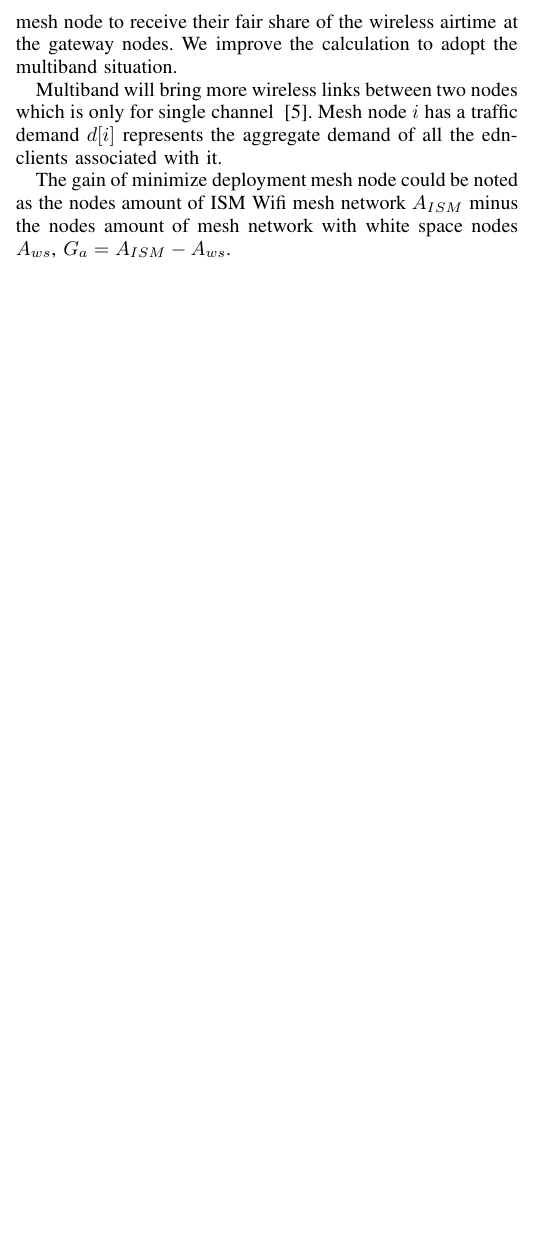
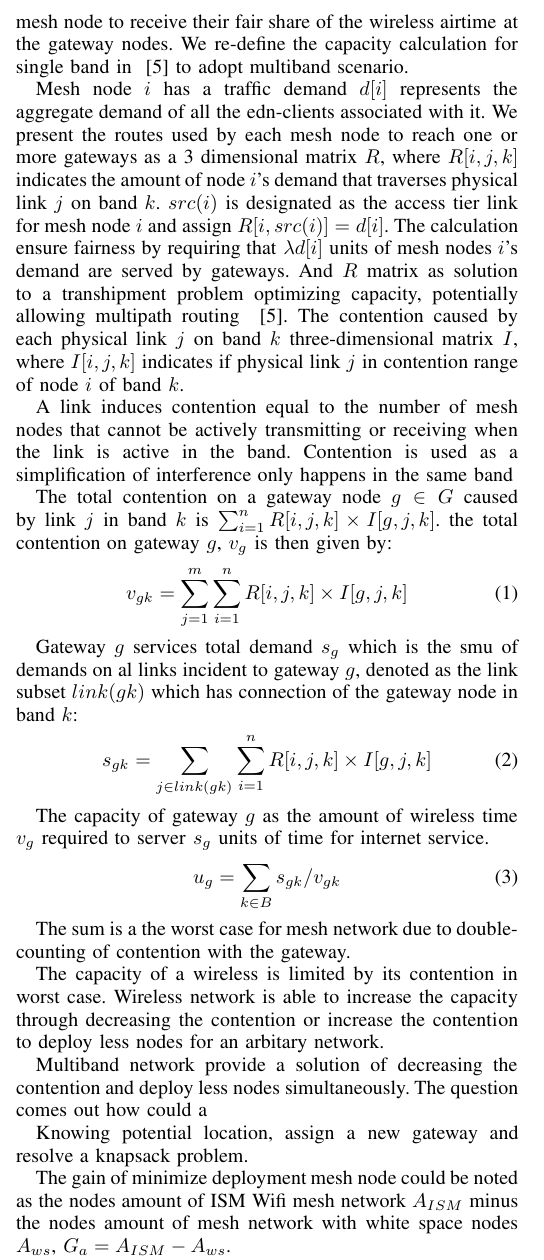
Before and after one commit to bitcpf/jcar_latex, a LaTeX paper (whitemesh.tex, which reads model.tex): part of one column of page 2 of 4, cut so that both start at the same text, the shorter picture padded with empty space. The pictures show the PDF file whitemesh.pdf that the author committed with the source.

Commit message:
Add the capacity calculation

```diff
--- a/model.tex
+++ b/model.tex
@@ -51,16 +51,43 @@ The link $E$ \ref{subsec:ccconstraint} could guarantee the minimum bandwidth sha
 Subject to the ~\emph{Coverage Constraint} \ref{subsec:ccconstraint}, the capacity of mesh network is the sum of bandwidth assigned for each grid $\sum{b_v}$. If the metric would be the capacity of mesh network, as the ISM Wifi mesh network has capacity $C_{ISM}$, white space mesh network has capacity $C_{ws}$, the capacity gain could be noted as $C_{ws}-C{ISM}$.
 
 % Capacity-calculation
-We carry the capacity calculation from ~\cite{robinson2008adding} of access networks where all traffic to and from clients must traverse a gateway. The calculation considers gateway multi-hop deferring to ongoing transmissions in contention range.
+We carry the capacity calculation from ~\cite{robinson2008adding} of access networks where all traffic to and from clients must traverse a gateway.
+The calculation considers gateway multi-hop deferring to ongoing transmissions in contention range.
 The ~\emph{gateway limited fair capacity} ~\cite{robinson2008adding} is defined as a functioon of the airtime utilization of gateways, which depends on the routes used and amount of time the routes lead to a gateway deferring. From the definition, the capacity is affected by fairness. The calculation impose a fairness constraint of each mesh node to receive their fair share of the wireless airtime at the gateway nodes.
-We improve the calculation to adopt the multiband situation.
+We re-define the capacity calculation for single band in ~\cite{robinson2008adding} to adopt multiband scenario.
 
-Multiband will bring more wireless links between two nodes which is only for single channel ~\cite{robinson2008adding}. Mesh node $i$ has a traffic demand $d[i]$ represents the aggregate demand of all the edn-clients associated with it.
+% Record the rough idea, need more care
+Mesh node $i$ has a traffic demand $d[i]$ represents the aggregate demand of all the edn-clients associated with it.
+We present the routes used by each mesh node to reach one or more gateways as a 3 dimensional matrix $R$, where $R[i,j,k]$ indicates the amount of node $i$'s demand that traverses physical link $j$ on band $k$.
+$src(i)$ is designated as the access tier link for mesh node $i$ and assign $R[i,src(i)]=d[i]$. The calculation ensure fairness by requiring that $\lambda d[i]$ units of mesh nodes $ i$'s demand are served by gateways.
+And $R$ matrix as solution to a transhipment problem optimizing capacity, potentially allowing multipath routing ~\cite{robinson2008adding}.
+The contention caused by each physical link $j$ on band $k$ three-dimensional matrix $I$, where $I[i,j,k]$ indicates if physical link $j$  in contention range of node $i$ of band $k$.
 
+A link induces contention equal to the number of mesh nodes that cannot be actively transmitting or receiving when the link is active in the band.
+Contention is used as a simplification of interference only happens in the same band
+
+The total contention on a gateway node $g\in G$ caused by link $j$ in band $k$ is $\sum_{i=1}^nR[i,j,k] \times I[g,j,k]$. the total contention on gateway $g$, $v_g$ is then given by:
+\begin{equation}
+v_{gk}=\sum_{j=1}^m \sum_{i=1}^n R[i,j,k]\times I[g,j,k]
+\end{equation}
+
+Gateway $g$ services total demand $s_g$ which is the smu of demands on al links incident to gateway $g$, denoted as the link subset $link(gk)$ which has connection of the gateway node in band $k$:
+\begin{equation}
+s_{gk}=\sum_{j\in link(gk)} \sum_{i=1}^n R[i,j,k]\times I[g,j,k]
+\end{equation}
+
+The capacity of gateway $g$ as the amount of wireless time $v_g$ required to server $s_g$ units of time for internet service.
+\begin{equation}
+u_{g}=\sum_{k\in B} s_{gk}/v_{gk}
+\end{equation}
+
+% Add more introduce the characters of the calculation
+The sum is a the worst case for mesh network due to double-counting of contention with the gateway.
 
 % Just outlines need to add more
 The capacity of a wireless is limited by its contention in worst case.
 Wireless network is able to increase the capacity through decreasing the contention or increase the contention to deploy less nodes for an arbitary network.
+
 Multiband network provide a solution of decreasing the contention and deploy less nodes simultaneously.
 The question comes out how could a
 
```
Also changed, not shown: whitemesh.pdf, whitemesh.ps, 3 other files.
